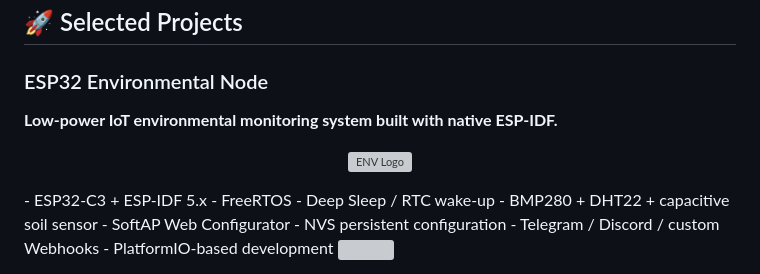
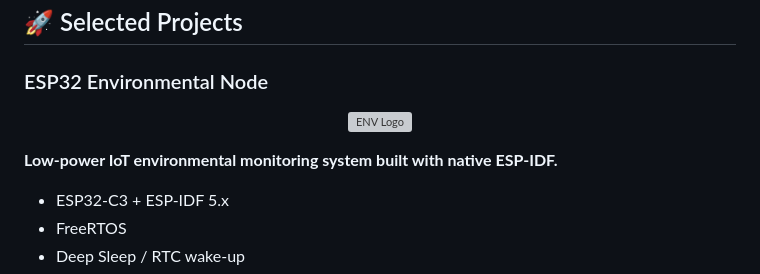
Before and after one commit to d7main/d7main, a Markdown page: README.md, the part around the change. GitHub-like rendering; grey boxes are pictures that could not be loaded.

Commit message:
Fix formatting in ESP32 Environmental Node section

```diff
--- a/README.md
+++ b/README.md
@@ -80,11 +80,12 @@ Building embedded systems, custom electronics and software — from **PCB design
 ## 🚀 Selected Projects
 
 ###  ESP32 Environmental Node
-
-**Low-power IoT environmental monitoring system built with native ESP-IDF.**
 <p align="center">
   <img src="ENV.svg" alt="ENV Logo" width="250" />
 </p>
+
+**Low-power IoT environmental monitoring system built with native ESP-IDF.**
+
 - ESP32-C3 + ESP-IDF 5.x
 - FreeRTOS
 - Deep Sleep / RTC wake-up
```
